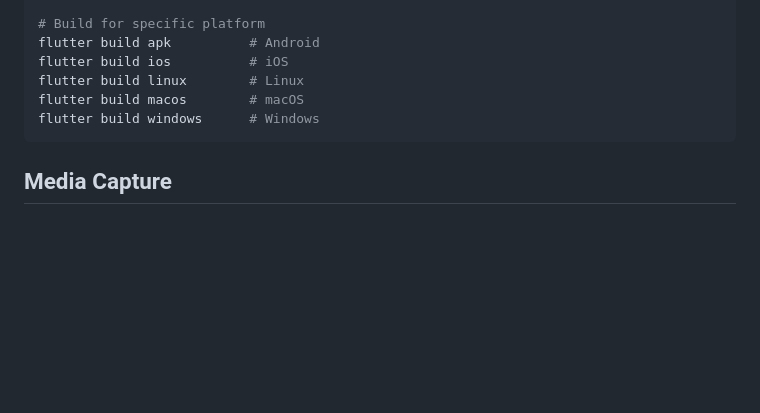
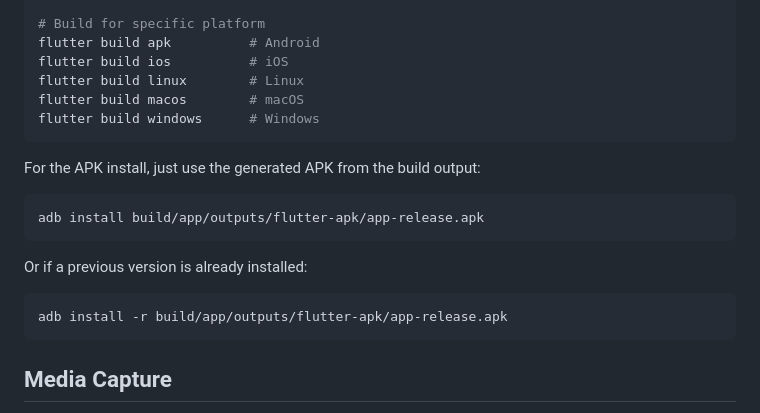
Before and after one commit to mondain/moq-flutter, a Markdown page: README.md, the part around the change. Drawn GitHub-style; blank space fills up the shorter version.

Commit message:
Add APK install instructions

````diff
--- a/README.md
+++ b/README.md
@@ -287,6 +287,18 @@ flutter build macos        # macOS
 flutter build windows      # Windows
 ```
 
+For the APK install, just use the generated APK from the build output:
+
+```sh
+adb install build/app/outputs/flutter-apk/app-release.apk
+```
+
+Or if a previous version is already installed:
+
+```sh
+adb install -r build/app/outputs/flutter-apk/app-release.apk
+```
+
 ## Media Capture
 
 The application supports publishing live audio and video with platform-specific capture implementations:
````
